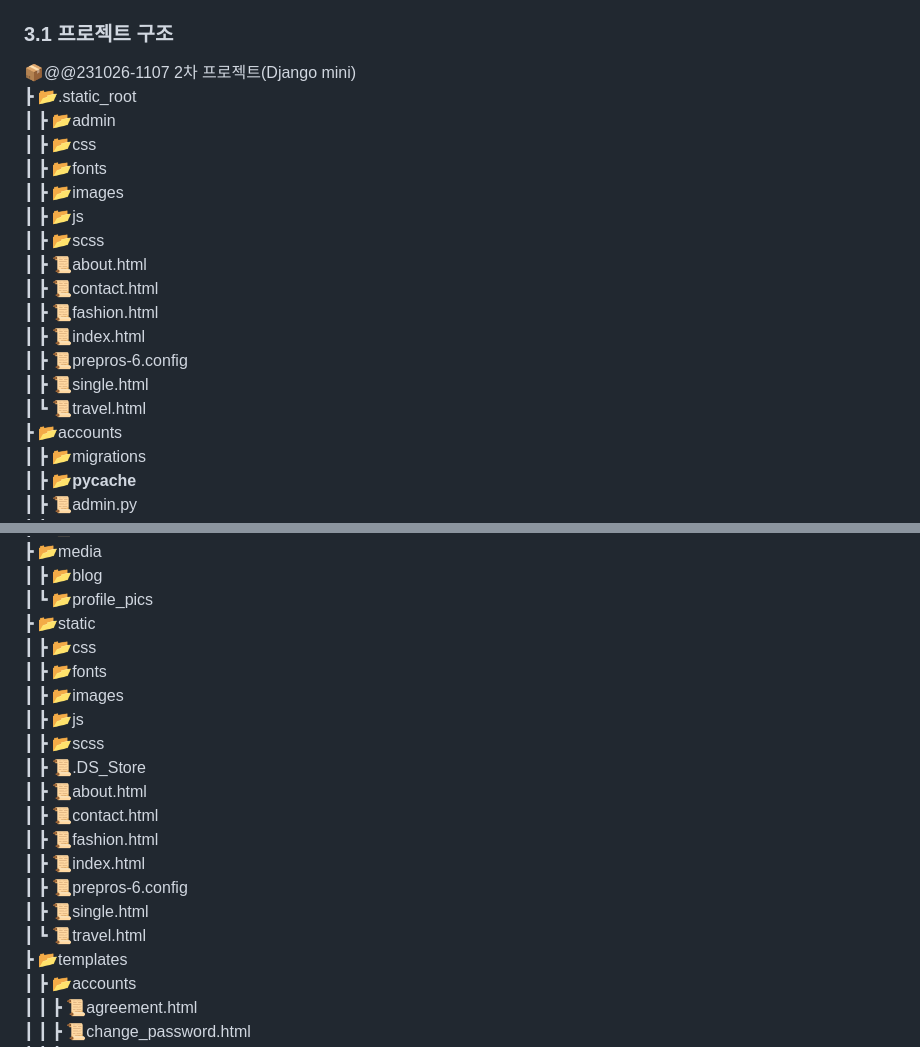
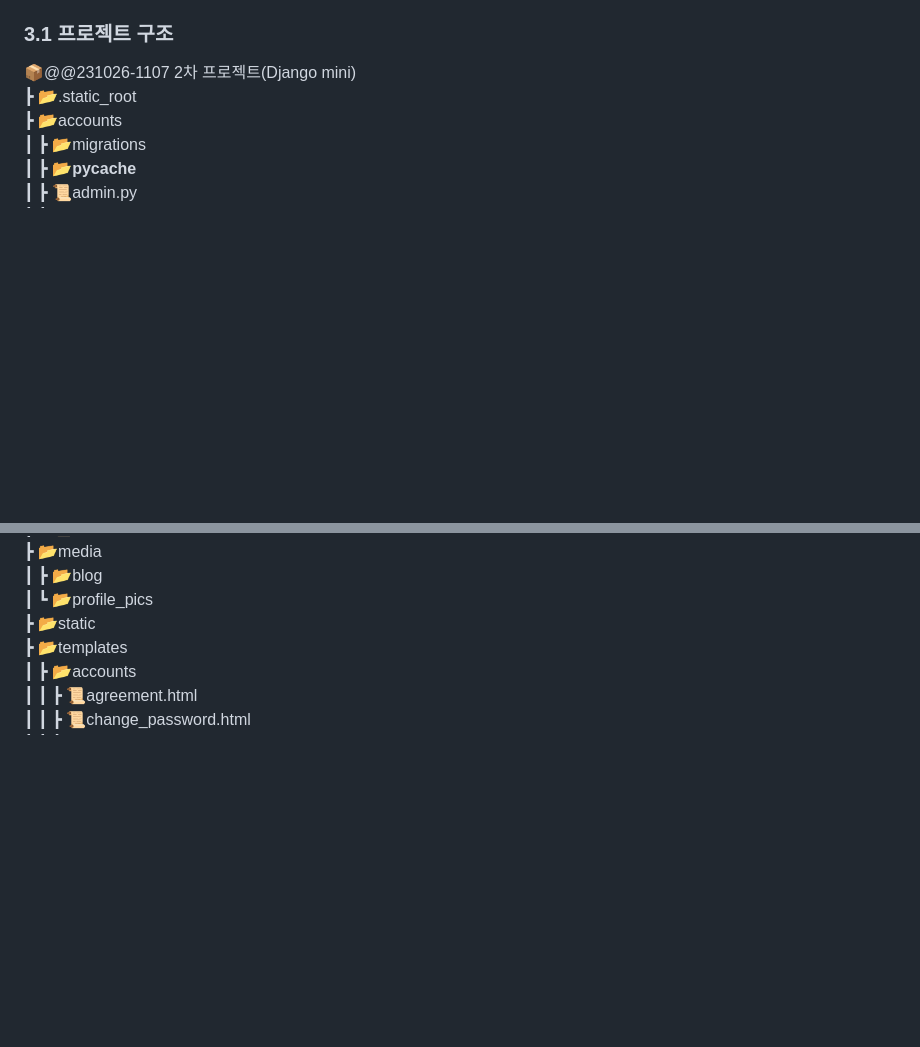
Before and after one commit to Alexmint001/Django_Blog, a Markdown page: README.md, 2 parts joined by grey strips. Rendered like a GitHub page; blank space fills up the shorter version.

Commit message:
폴더 트리 정리

```diff
--- a/README.md
+++ b/README.md
@@ -47,19 +47,6 @@
 ### 3.1 프로젝트 구조
 📦@@231026-1107 2차 프로젝트(Django mini)
  ┣ 📂.static_root
- ┃ ┣ 📂admin
- ┃ ┣ 📂css
- ┃ ┣ 📂fonts
- ┃ ┣ 📂images
- ┃ ┣ 📂js
- ┃ ┣ 📂scss
- ┃ ┣ 📜about.html
- ┃ ┣ 📜contact.html
- ┃ ┣ 📜fashion.html
- ┃ ┣ 📜index.html
- ┃ ┣ 📜prepros-6.config
- ┃ ┣ 📜single.html
- ┃ ┗ 📜travel.html
  ┣ 📂accounts
  ┃ ┣ 📂migrations
  ┃ ┣ 📂__pycache__
@@ -103,19 +90,6 @@
  ┃ ┣ 📂blog
  ┃ ┗ 📂profile_pics
  ┣ 📂static
- ┃ ┣ 📂css
- ┃ ┣ 📂fonts
- ┃ ┣ 📂images
- ┃ ┣ 📂js
- ┃ ┣ 📂scss
- ┃ ┣ 📜.DS_Store
- ┃ ┣ 📜about.html
- ┃ ┣ 📜contact.html
- ┃ ┣ 📜fashion.html
- ┃ ┣ 📜index.html
- ┃ ┣ 📜prepros-6.config
- ┃ ┣ 📜single.html
- ┃ ┗ 📜travel.html
  ┣ 📂templates
  ┃ ┣ 📂accounts
  ┃ ┃ ┣ 📜agreement.html
```
